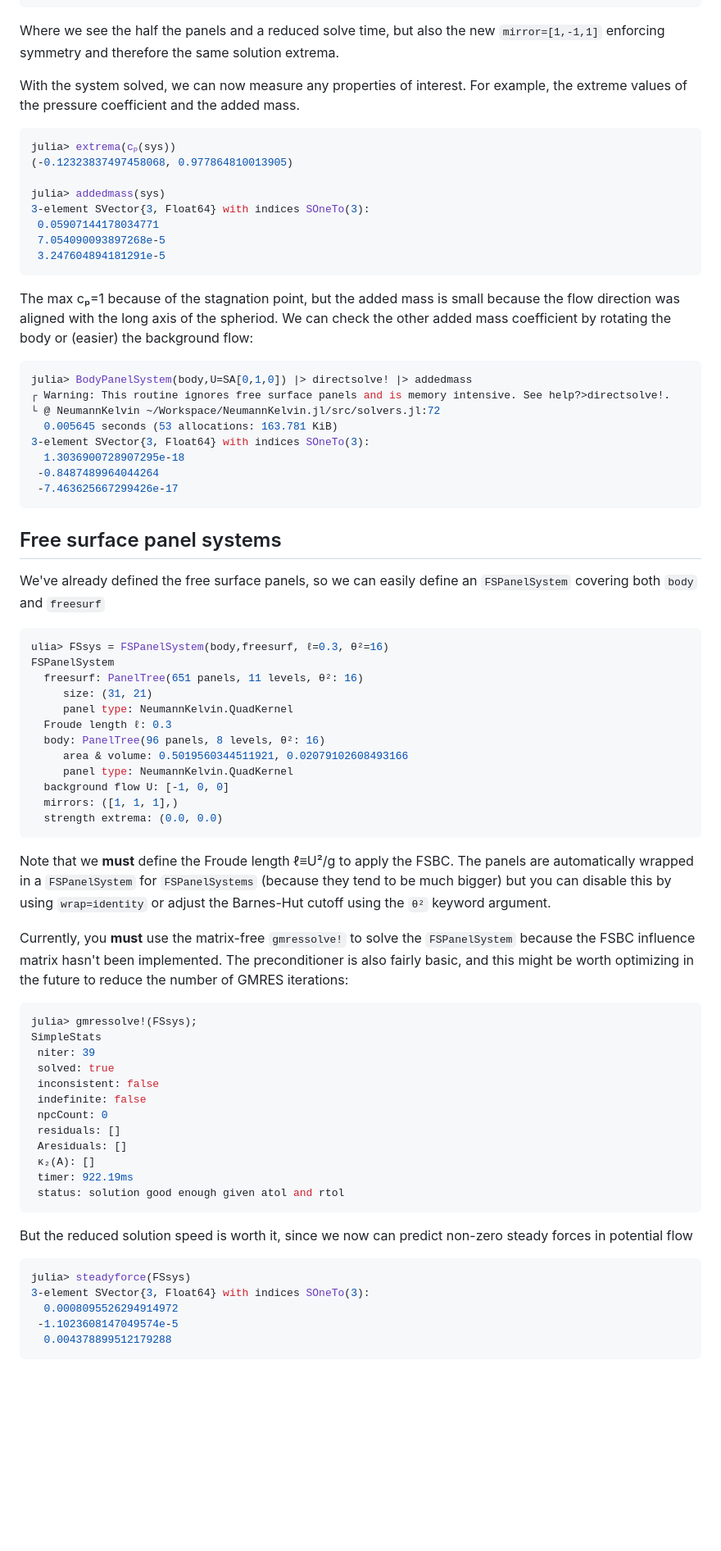
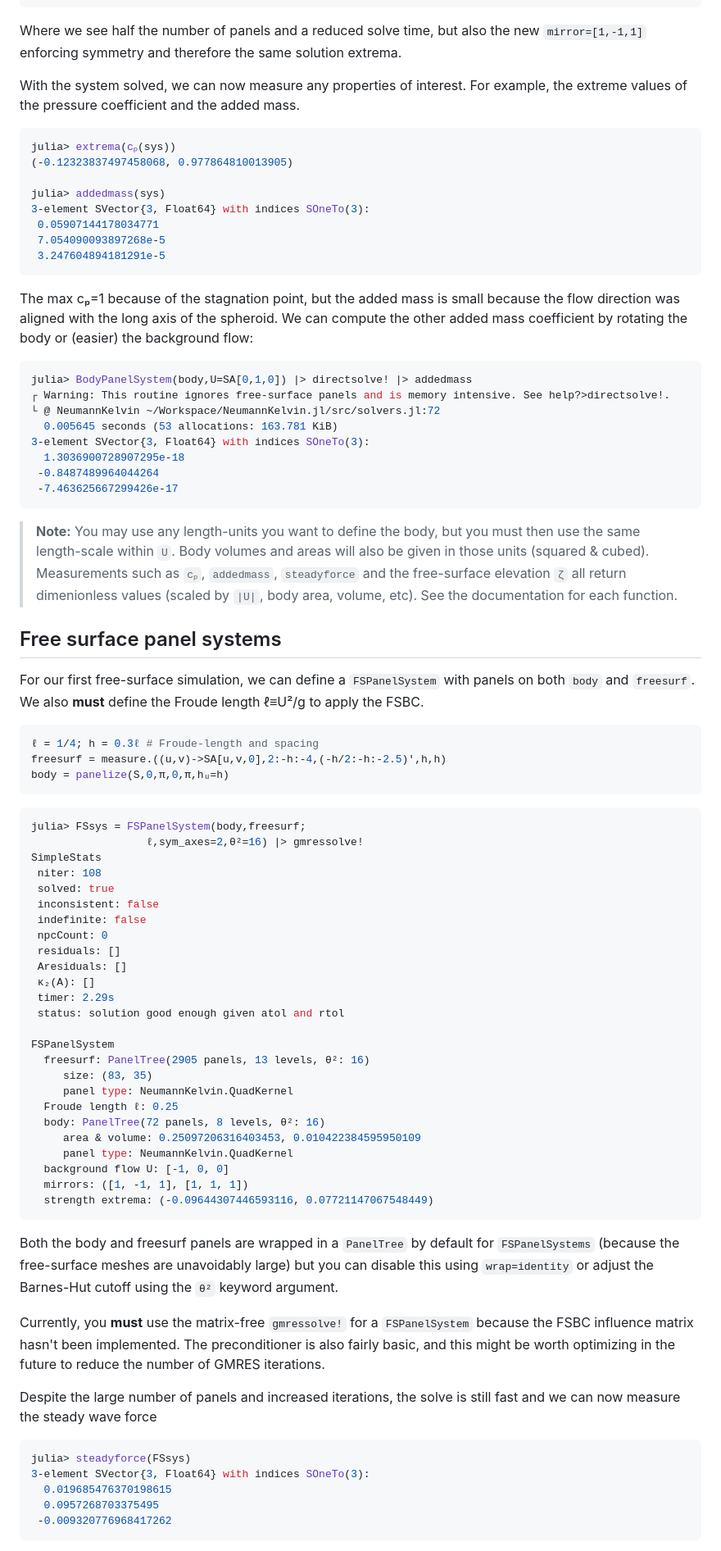
Before and after one commit to weymouth/NeumannKelvin.jl, a Markdown page: README.md, the part around the change printed below. Shown: that part at 82% size. GitHub-like rendering; blank space fills up the shorter version.

````diff
--- a/README.md
+++ b/README.md
@@ -96,7 +106,7 @@ BodyPanelSystem
   mirrors: ([1, -1, 1], [1, 1, 1])
   strength extrema: (-0.08747539911219701, 0.08749685245478749)
 ```
-Where we see the half the panels and a reduced solve time, but also the new `mirror=[1,-1,1]` enforcing symmetry and therefore the same solution extrema.
+Where we see half the number of panels and a reduced solve time, but also the new `mirror=[1,-1,1]` enforcing symmetry and therefore the same solution extrema.
 
 With the system solved, we can now measure any properties of interest. For example, the extreme values of the pressure coefficient and the added mass.
 ```julia
@@ -109,10 +119,10 @@ julia> addedmass(sys)
  7.054090093897268e-5
  3.247604894181291e-5
 ```
-The max cₚ=1 because of the stagnation point, but the added mass is small because the flow direction was aligned with the long axis of the spheriod. We can check the other added mass coefficient by rotating the body or (easier) the background flow:
+The max cₚ=1 because of the stagnation point, but the added mass is small because the flow direction was aligned with the long axis of the spheroid. We can compute the other added mass coefficient by rotating the body or (easier) the background flow:
 ```julia
 julia> BodyPanelSystem(body,U=SA[0,1,0]) |> directsolve! |> addedmass
-┌ Warning: This routine ignores free surface panels and is memory intensive. See help?>directsolve!.
+┌ Warning: This routine ignores free-surface panels and is memory intensive. See help?>directsolve!.
 └ @ NeumannKelvin ~/Workspace/NeumannKelvin.jl/src/solvers.jl:72
   0.005645 seconds (53 allocations: 163.781 KiB)
 3-element SVector{3, Float64} with indices SOneTo(3):
@@ -121,30 +131,21 @@ julia> BodyPanelSystem(body,U=SA[0,1,0]) |> directsolve! |> addedmass
  -7.463625667299426e-17
 ```
 
+>**Note:** You may use any length-units you want to define the body, but you must then use the same length-scale within `U`. Body volumes and areas will also be given in those units (squared & cubed). Measurements such as `cₚ`, `addedmass`, `steadyforce` and the free-surface elevation `ζ` all return dimenionless values (scaled by `|U|`, body area, volume, etc). See the documentation for each function.
+
 ## Free surface panel systems
 
-We've already defined the free surface panels, so we can easily define an `FSPanelSystem` covering both `body` and `freesurf`
+For our first free-surface simulation, we can define a `FSPanelSystem` with panels on both `body` and `freesurf`. We also **must** define the Froude length ℓ≡U²/g to apply the FSBC.
 ```julia
-ulia> FSsys = FSPanelSystem(body,freesurf, ℓ=0.3, θ²=16)
-FSPanelSystem
-  freesurf: PanelTree(651 panels, 11 levels, θ²: 16)
-     size: (31, 21)
-     panel type: NeumannKelvin.QuadKernel
-  Froude length ℓ: 0.3
-  body: PanelTree(96 panels, 8 levels, θ²: 16)
-     area & volume: 0.5019560344511921, 0.02079102608493166
-     panel type: NeumannKelvin.QuadKernel
-  background flow U: [-1, 0, 0]
-  mirrors: ([1, 1, 1],)
-  strength extrema: (0.0, 0.0)
+ℓ = 1/4; h = 0.3ℓ # Froude-length and spacing
+freesurf = measure.((u,v)->SA[u,v,0],2:-h:-4,(-h/2:-h:-2.5)',h,h)
+body = panelize(S,0,π,0,π,hᵤ=h)
 ```
-Note that we **must** define the Froude length ℓ≡U²/g to apply the FSBC. The panels are automatically wrapped in a `FSPanelSystem` for `FSPanelSystems` (because they tend to be much bigger) but you can disable this by using `wrap=identity` or adjust the Barnes-Hut cutoff using the `θ²` keyword argument.
-
-Currently, you **must** use the matrix-free `gmressolve!` to solve the `FSPanelSystem` because the FSBC influence matrix hasn't been implemented. The preconditioner is also fairly basic, and this might be worth optimizing in the future to reduce the number of GMRES iterations:
 ```julia
-julia> gmressolve!(FSsys);
+julia> FSsys = FSPanelSystem(body,freesurf;
+                  ℓ,sym_axes=2,θ²=16) |> gmressolve!
 SimpleStats
- niter: 39
+ niter: 108
  solved: true
  inconsistent: false
  indefinite: false
@@ -152,14 +153,30 @@ SimpleStats
  residuals: []
  Aresiduals: []
  κ₂(A): []
- timer: 922.19ms
+ timer: 2.29s
  status: solution good enough given atol and rtol
+
+FSPanelSystem
+  freesurf: PanelTree(2905 panels, 13 levels, θ²: 16)
+     size: (83, 35)
+     panel type: NeumannKelvin.QuadKernel
+  Froude length ℓ: 0.25
+  body: PanelTree(72 panels, 8 levels, θ²: 16)
+     area & volume: 0.25097206316403453, 0.010422384595950109
+     panel type: NeumannKelvin.QuadKernel
+  background flow U: [-1, 0, 0]
+  mirrors: ([1, -1, 1], [1, 1, 1])
+  strength extrema: (-0.09644307446593116, 0.07721147067548449)
 ```
-But the reduced solution speed is worth it, since we now can predict non-zero steady forces in potential flow
+Both the body and freesurf panels are wrapped in a `PanelTree` by default for `FSPanelSystems` (because the free-surface meshes are unavoidably large) but you can disable this using `wrap=identity` or adjust the Barnes-Hut cutoff using the `θ²` keyword argument.
+
+Currently, you **must** use the matrix-free `gmressolve!` for a `FSPanelSystem` because the FSBC influence matrix hasn't been implemented. The preconditioner is also fairly basic, and this might be worth optimizing in the future to reduce the number of GMRES iterations.
+
+Despite the large number of panels and increased iterations, the solve is still fast and we can now measure the steady wave force
 ```julia
 julia> steadyforce(FSsys)
 3-element SVector{3, Float64} with indices SOneTo(3):
-  0.0008095526294914972
- -1.1023608147049574e-5
-  0.004378899512179288
+  0.019685476370198615
+  0.0957268703375495
+ -0.009320776968417262
 ```
````
Also changed, not shown: other parts of README.md (+73 -53 lines), examples/dolphin_waves.png (added), examples/source-kelvin.png (renamed from source-kelvin.png), examples/wigley_waves.png (added), 1 other file.
